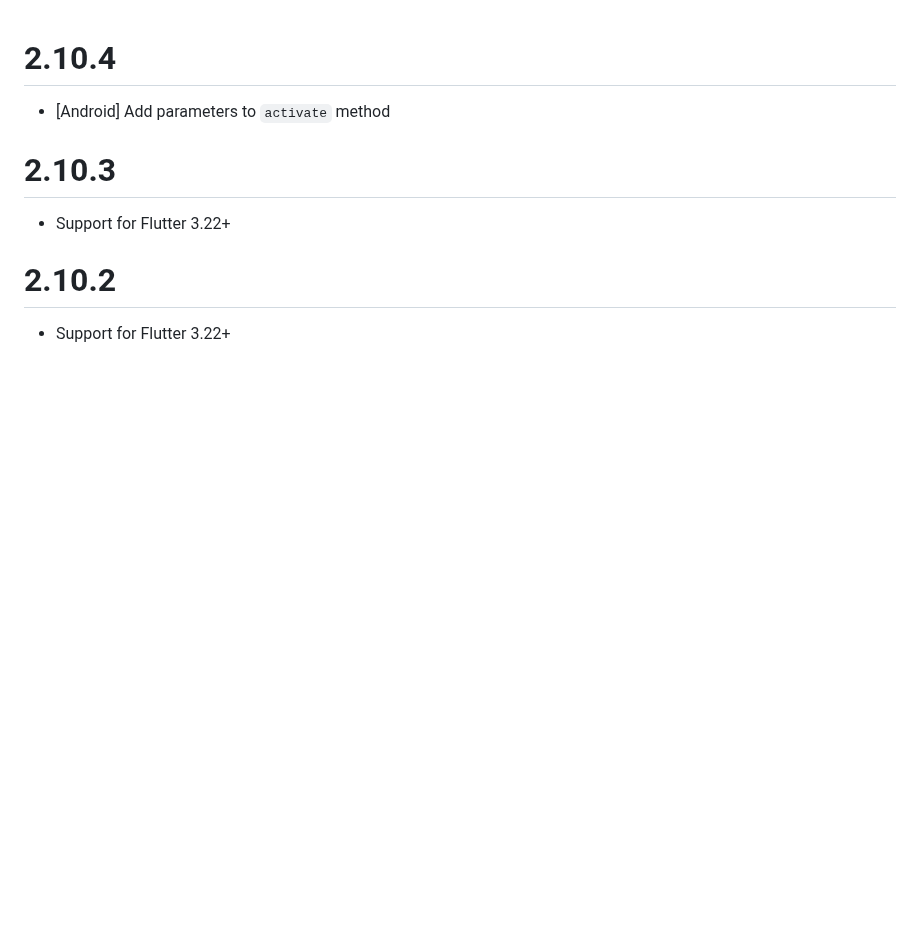
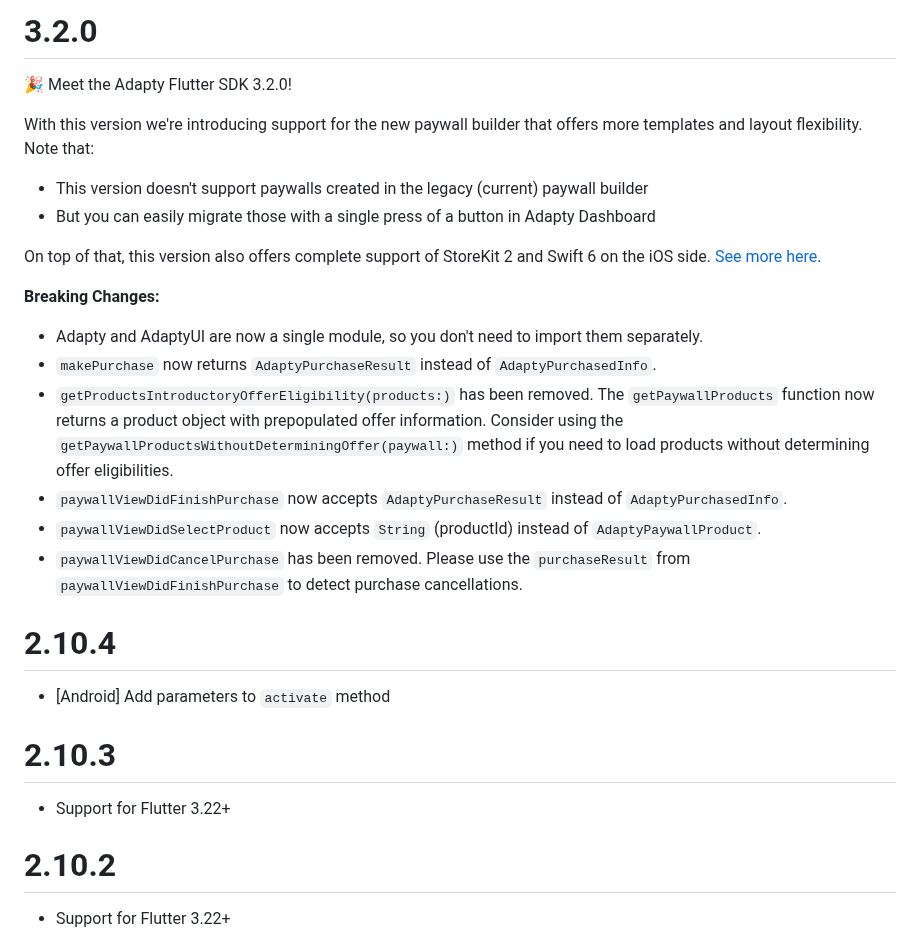
Before and after one commit to adaptyteam/AdaptySDK-Flutter, a Markdown page: CHANGELOG.md, the part around the change. Rendered like a GitHub page; blank space fills up the shorter version.

Commit message:
update changelog

```diff
--- a/CHANGELOG.md
+++ b/CHANGELOG.md
@@ -1,3 +1,23 @@
+# 3.2.0
+
+🎉 Meet the Adapty Flutter SDK 3.2.0!
+
+With this version we're introducing support for the new paywall builder that offers more templates and layout flexibility. Note that:
+
+- This version doesn't support paywalls created in the legacy (current) paywall builder
+- But you can easily migrate those with a single press of a button in Adapty Dashboard
+
+
+On top of that, this version also offers complete support of StoreKit 2 and Swift 6 on the iOS side. [See more here](https://github.com/adaptyteam/AdaptySDK-iOS/releases/tag/3.2.0).
+
+**Breaking Changes:**
+- Adapty and AdaptyUI are now a single module, so you don't need to import them separately.
+- `makePurchase` now returns `AdaptyPurchaseResult` instead of `AdaptyPurchasedInfo`.
+- `getProductsIntroductoryOfferEligibility(products:)` has been removed. The `getPaywallProducts` function now returns a product object with prepopulated offer information. Consider using the `getPaywallProductsWithoutDeterminingOffer(paywall:)` method if you need to load products without determining offer eligibilities.
+- `paywallViewDidFinishPurchase` now accepts `AdaptyPurchaseResult` instead of `AdaptyPurchasedInfo`.
+- `paywallViewDidSelectProduct` now accepts `String`  (productId) instead of `AdaptyPaywallProduct`.
+- `paywallViewDidCancelPurchase` has been removed. Please use the `purchaseResult` from `paywallViewDidFinishPurchase` to detect purchase cancellations.
+
 # 2.10.4
 - [Android] Add parameters to `activate` method
 
```
